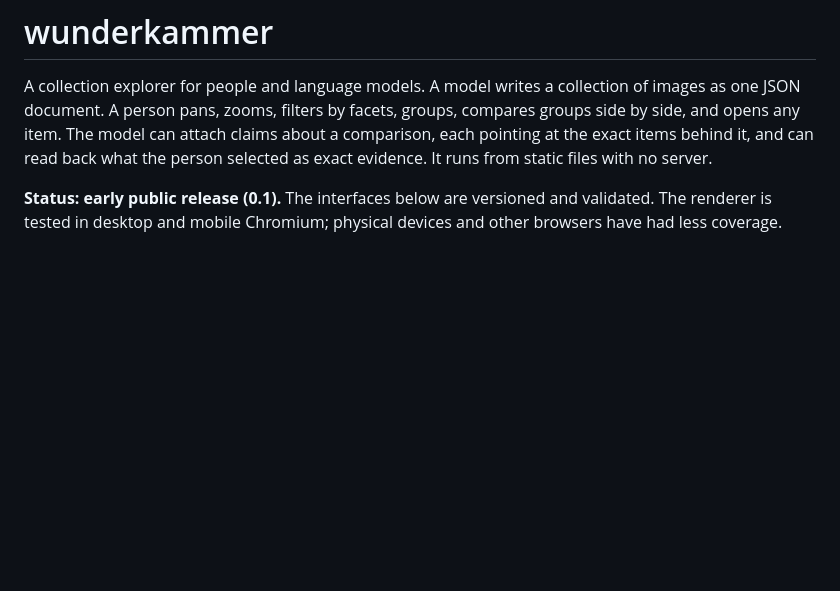
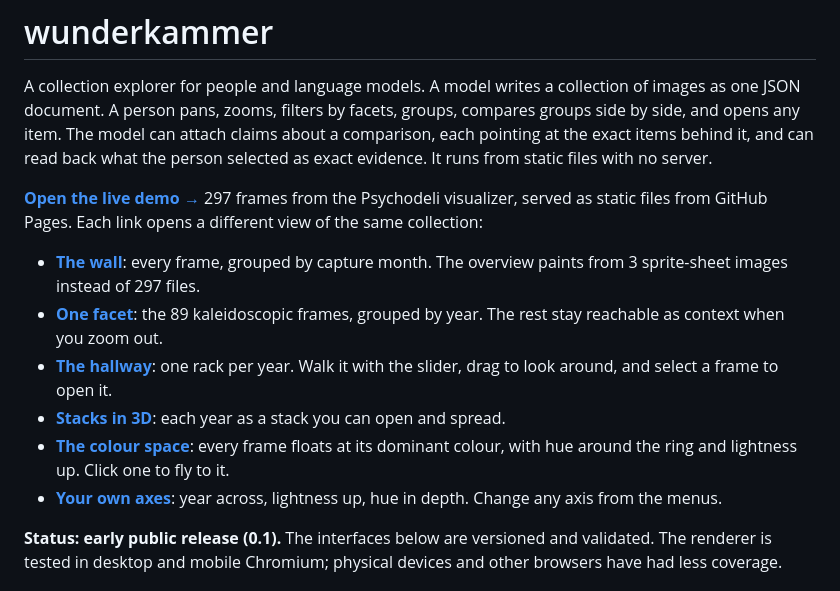
Before and after one commit to andyed/wunderkammer, a Markdown page: README.md, the part around the change. Drawn GitHub-style; blank space fills up the shorter version.

Commit message:
docs(readme): link the live demo, with an annotated link per view
The README now opens with the GitHub Pages demo (297 Psychodeli frames)
and six deep links, each annotated with what it shows: the wall, one
facet, the hallway, stacks in 3D, the colour space and chosen axes.
Every link was opened against the rebuilt demo served under
/clipwall-demo/ with no failed requests or script errors.

Co-Authored-By: Claude Opus 5.5 <noreply@anthropic.com>

```diff
--- a/README.md
+++ b/README.md
@@ -6,6 +6,25 @@ facets, groups, compares groups side by side, and opens any item. The model can
 attach claims about a comparison, each pointing at the exact items behind it,
 and can read back what the person selected as exact evidence. It runs from
 static files with no server.
+
+**[Open the live demo →](https://andyed.github.io/clipwall-demo/)** 297 frames from the Psychodeli
+visualizer, served as static files from GitHub Pages. Each link opens a
+different view of the same collection:
+
+- **[The wall](https://andyed.github.io/clipwall-demo/)**: every frame, grouped by capture month. The overview
+  paints from 3 sprite-sheet images instead of 297 files.
+- **[One facet](https://andyed.github.io/clipwall-demo/?facet.kaleido=kaleido&group=year)**: the 89 kaleidoscopic
+  frames, grouped by year. The rest stay reachable as context when you zoom
+  out.
+- **[The hallway](https://andyed.github.io/clipwall-demo/?view=aisle&group=year)**: one rack per year. Walk it
+  with the slider, drag to look around, and select a frame to open it.
+- **[Stacks in 3D](https://andyed.github.io/clipwall-demo/?view=3d&group=year)**: each year as a stack you can
+  open and spread.
+- **[The colour space](https://andyed.github.io/clipwall-demo/?view=float&arrange=oklch)**: every frame floats at
+  its dominant colour, with hue around the ring and lightness up. Click one
+  to fly to it.
+- **[Your own axes](https://andyed.github.io/clipwall-demo/?view=float&arrange=axes&across=year&up=lightness&depth=hue)**:
+  year across, lightness up, hue in depth. Change any axis from the menus.
 
 **Status: early public release (0.1).** The interfaces below are versioned and
 validated. The renderer is tested in desktop and mobile Chromium; physical
```
